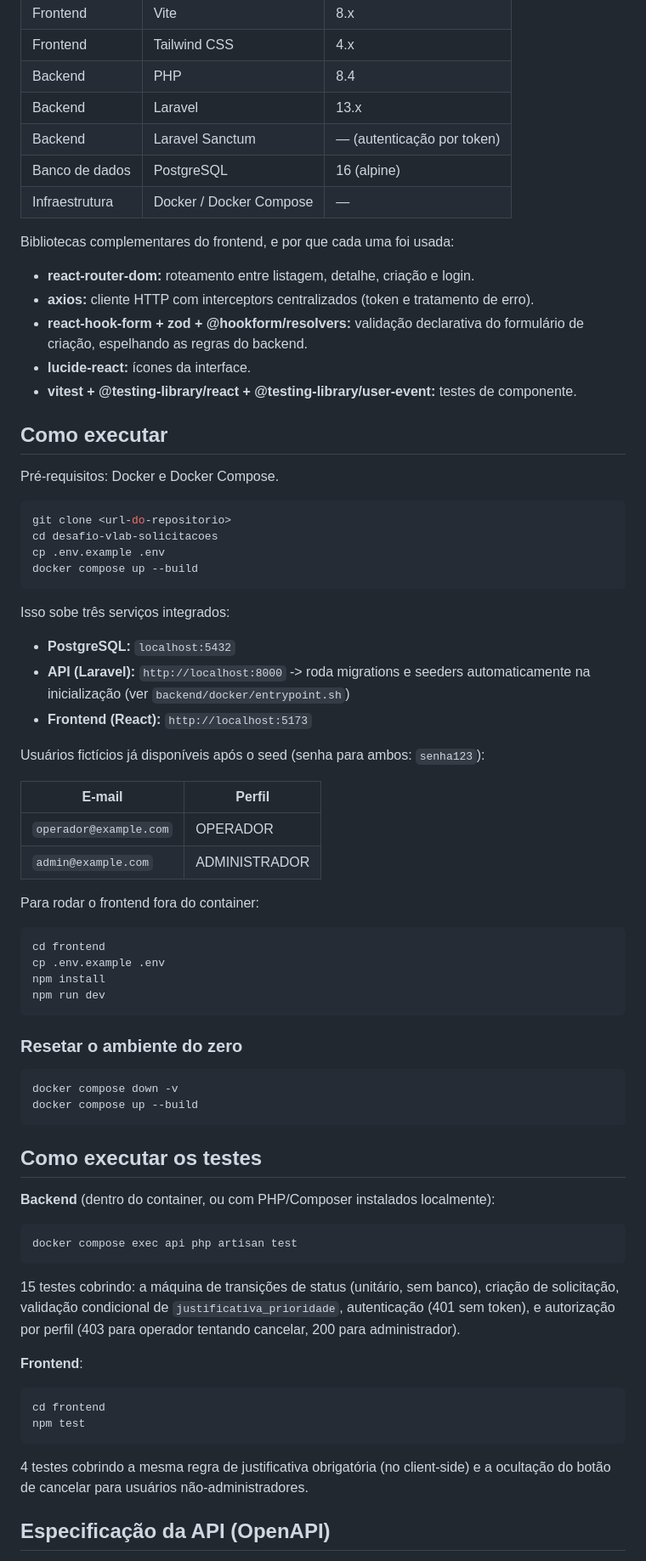
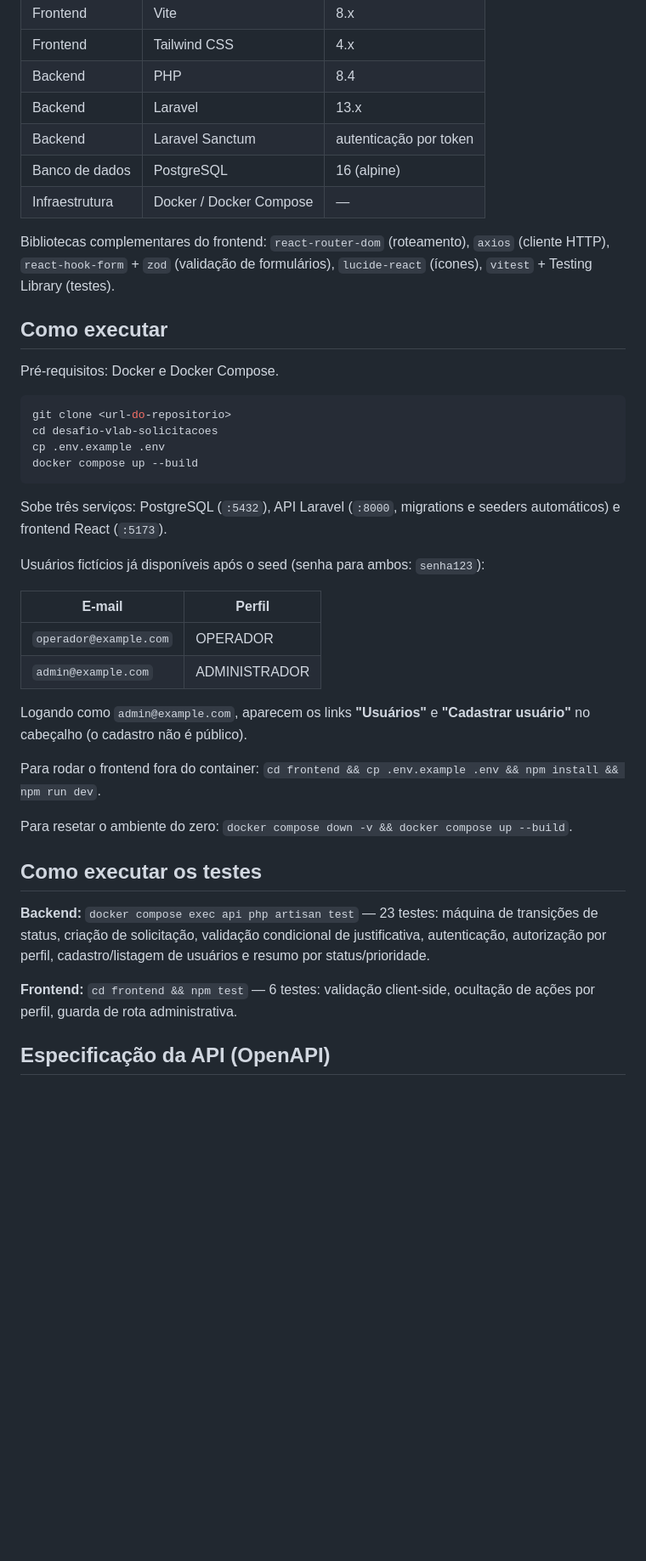
Before and after one commit to IsabelleTenorio/Desafio-solicitacoes-de-atendimento, a Markdown page: README.md, the part around one of its changes. Shown at 85% size. Drawn GitHub-style; blank space fills up the shorter version.

Commit message:
docs: update README to improve clarity and structure, add folder structure section

````diff
--- a/README.md
+++ b/README.md
@@ -27,17 +25,13 @@ fictícios, conforme exigido pelo desafio.
 | Frontend | Tailwind CSS | 4.x |
 | Backend | PHP | 8.4 |
 | Backend | Laravel | 13.x |
-| Backend | Laravel Sanctum | — (autenticação por token) |
+| Backend | Laravel Sanctum | autenticação por token |
 | Banco de dados | PostgreSQL | 16 (alpine) |
 | Infraestrutura | Docker / Docker Compose | — |
 
-Bibliotecas complementares do frontend, e por que cada uma foi usada:
-
-- **react-router-dom:** roteamento entre listagem, detalhe, criação e login.
-- **axios:** cliente HTTP com interceptors centralizados (token e tratamento de erro).
-- **react-hook-form + zod + @hookform/resolvers:** validação declarativa do formulário de criação, espelhando as regras do backend.
-- **lucide-react:** ícones da interface.
-- **vitest + @testing-library/react + @testing-library/user-event:** testes de componente.
+Bibliotecas complementares do frontend: `react-router-dom` (roteamento),
+`axios` (cliente HTTP), `react-hook-form` + `zod` (validação de
+formulários), `lucide-react` (ícones), `vitest` + Testing Library (testes).
 
 ## Como executar
 
@@ -50,11 +44,8 @@ cp .env.example .env
 docker compose up --build
 ```
 
-Isso sobe três serviços integrados:
-
-- **PostgreSQL:** `localhost:5432`
-- **API (Laravel):** `http://localhost:8000` -> roda migrations e seeders automaticamente na inicialização (ver `backend/docker/entrypoint.sh`)
-- **Frontend (React):** `http://localhost:5173`
+Sobe três serviços: PostgreSQL (`:5432`), API Laravel (`:8000`, migrations
+e seeders automáticos) e frontend React (`:5173`).
 
 Usuários fictícios já disponíveis após o seed (senha para ambos: `senha123`):
 
@@ -63,40 +54,23 @@ Usuários fictícios já disponíveis após o seed (senha para ambos: `senha123`
 | `operador@example.com` | OPERADOR |
 | `admin@example.com` | ADMINISTRADOR |
 
-Para rodar o frontend fora do container:
+Logando como `admin@example.com`, aparecem os links **"Usuários"** e
+**"Cadastrar usuário"** no cabeçalho (o cadastro não é público).
 
-```bash
-cd frontend
-cp .env.example .env
-npm install
-npm run dev
-```
+Para rodar o frontend fora do container: `cd frontend && cp .env.example .env && npm install && npm run dev`.
 
-### Resetar o ambiente do zero
-
-```bash
-docker compose down -v
-docker compose up --build
-```
+Para resetar o ambiente do zero: `docker compose down -v && docker compose up --build`.
 
 ## Como executar os testes
 
-**Backend** (dentro do container, ou com PHP/Composer instalados localmente):
+**Backend:** `docker compose exec api php artisan test`
+— 23 testes: máquina de transições de status, criação de solicitação,
+validação condicional de justificativa, autenticação, autorização por
+perfil, cadastro/listagem de usuários e resumo por status/prioridade.
 
-```bash
-docker compose exec api php artisan test
-```
-
-15 testes cobrindo: a máquina de transições de status (unitário, sem banco), criação de solicitação, validação condicional de `justificativa_prioridade`, autenticação (401 sem token), e autorização por perfil (403 para operador tentando cancelar, 200 para administrador).
-
-**Frontend**:
-
-```bash
-cd frontend
-npm test
-```
-
-4 testes cobrindo a mesma regra de justificativa obrigatória (no client-side) e a ocultação do botão de cancelar para usuários não-administradores.
+**Frontend:** `cd frontend && npm test`
+— 6 testes: validação client-side, ocultação de ações por perfil, guarda
+de rota administrativa.
 
 ## Especificação da API (OpenAPI)
 
````
Also changed, not shown: other parts of README.md (+110 -54 lines).
